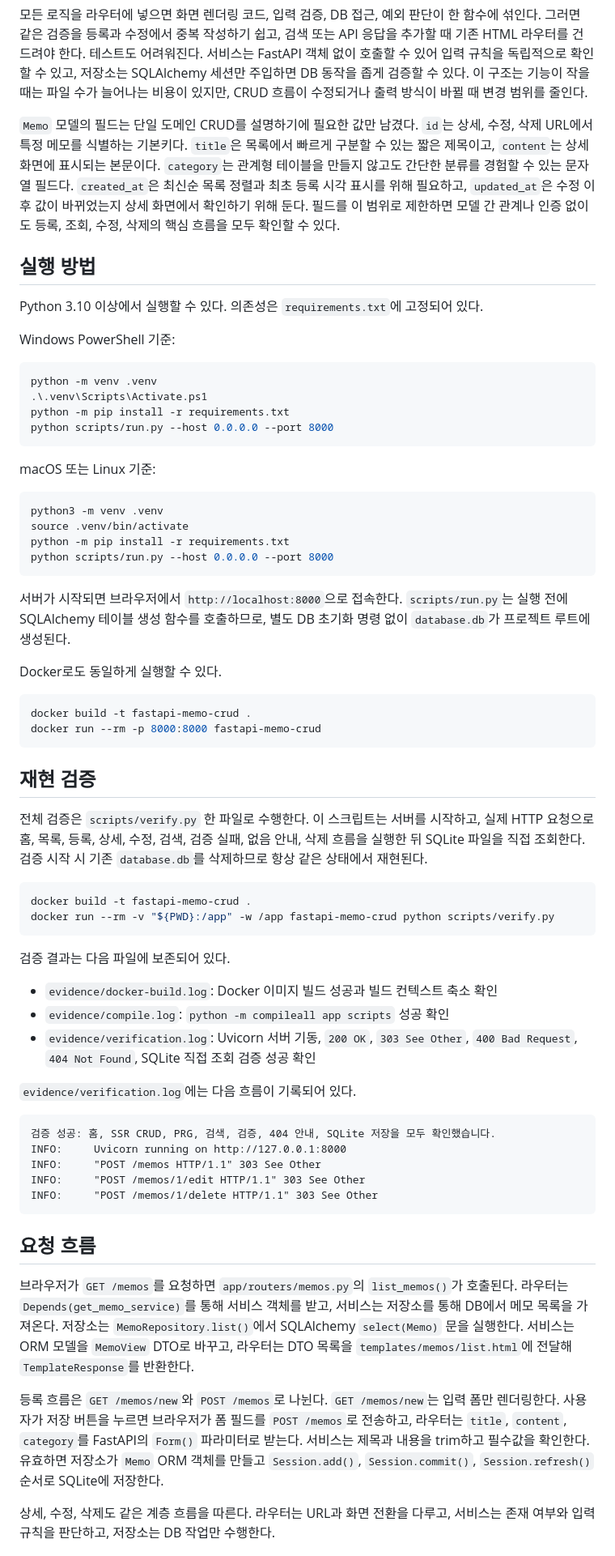
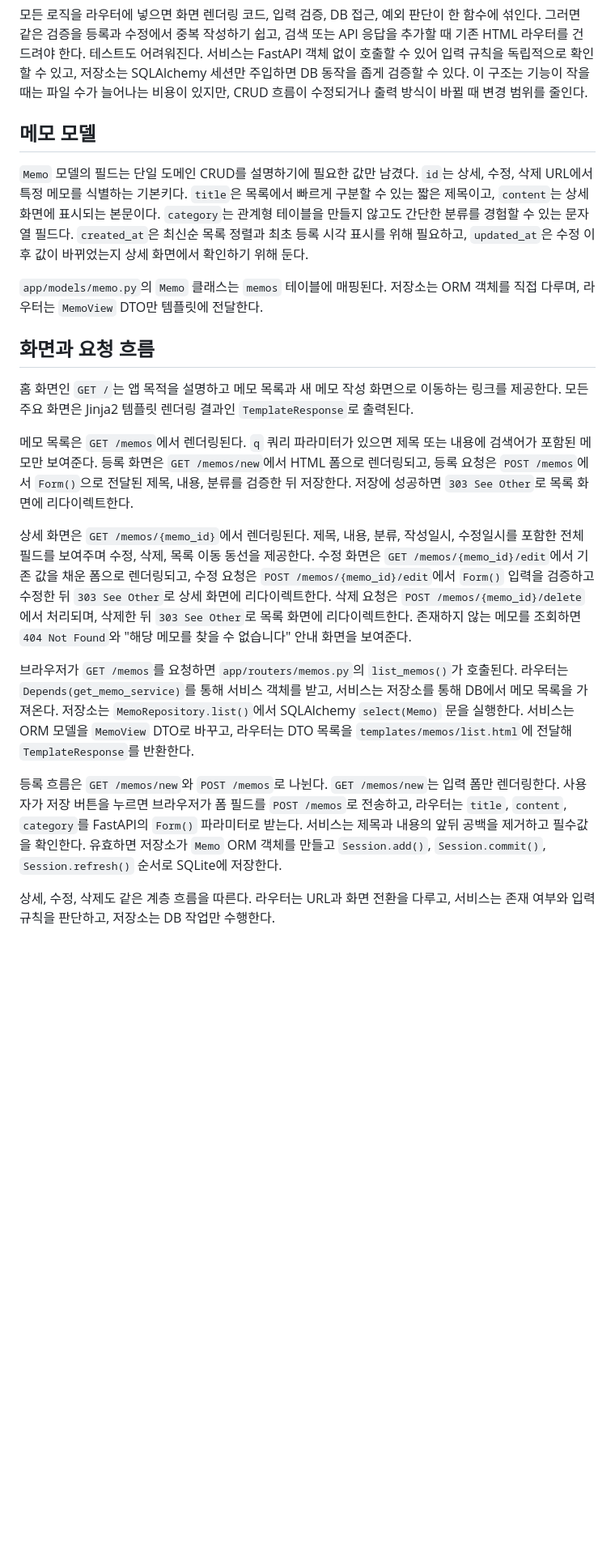
Before and after one commit to TraceofLight/1_month_crunch, a Markdown page: README.md, the part around one of its changes. Shown at 81% size. Drawn GitHub-style; blank space fills up the shorter version.

Commit message:
docs(readme): reorganize deliverable prose by topic
- README 내용을 실행, 구조, 요청 흐름, 데이터 저장, 검증, 운영, 확장, 보안 주제로 재배치했습니다
- 기존 평가 근거인 명령, 코드 경로, 로그 발췌, CRUD/PRG/SQLite 설명을 유지하고 문서 규칙 위반 여부를 확인했습니다

````diff
--- a/README.md
+++ b/README.md
@@ -59,69 +77,23 @@
 
 모든 로직을 라우터에 넣으면 화면 렌더링 코드, 입력 검증, DB 접근, 예외 판단이 한 함수에 섞인다. 그러면 같은 검증을 등록과 수정에서 중복 작성하기 쉽고, 검색 또는 API 응답을 추가할 때 기존 HTML 라우터를 건드려야 한다. 테스트도 어려워진다. 서비스는 FastAPI 객체 없이 호출할 수 있어 입력 규칙을 독립적으로 확인할 수 있고, 저장소는 SQLAlchemy 세션만 주입하면 DB 동작을 좁게 검증할 수 있다. 이 구조는 기능이 작을 때는 파일 수가 늘어나는 비용이 있지만, CRUD 흐름이 수정되거나 출력 방식이 바뀔 때 변경 범위를 줄인다.
 
-`Memo` 모델의 필드는 단일 도메인 CRUD를 설명하기에 필요한 값만 남겼다. `id`는 상세, 수정, 삭제 URL에서 특정 메모를 식별하는 기본키다. `title`은 목록에서 빠르게 구분할 수 있는 짧은 제목이고, `content`는 상세 화면에 표시되는 본문이다. `category`는 관계형 테이블을 만들지 않고도 간단한 분류를 경험할 수 있는 문자열 필드다. `created_at`은 최신순 목록 정렬과 최초 등록 시각 표시를 위해 필요하고, `updated_at`은 수정 이후 값이 바뀌었는지 상세 화면에서 확인하기 위해 둔다. 필드를 이 범위로 제한하면 모델 간 관계나 인증 없이도 등록, 조회, 수정, 삭제의 핵심 흐름을 모두 확인할 수 있다.
+## 메모 모델
 
-## 실행 방법
+`Memo` 모델의 필드는 단일 도메인 CRUD를 설명하기에 필요한 값만 남겼다. `id`는 상세, 수정, 삭제 URL에서 특정 메모를 식별하는 기본키다. `title`은 목록에서 빠르게 구분할 수 있는 짧은 제목이고, `content`는 상세 화면에 표시되는 본문이다. `category`는 관계형 테이블을 만들지 않고도 간단한 분류를 경험할 수 있는 문자열 필드다. `created_at`은 최신순 목록 정렬과 최초 등록 시각 표시를 위해 필요하고, `updated_at`은 수정 이후 값이 바뀌었는지 상세 화면에서 확인하기 위해 둔다.
 
-Python 3.10 이상에서 실행할 수 있다. 의존성은 `requirements.txt`에 고정되어 있다.
+`app/models/memo.py`의 `Memo` 클래스는 `memos` 테이블에 매핑된다. 저장소는 ORM 객체를 직접 다루며, 라우터는 `MemoView` DTO만 템플릿에 전달한다.
 
-Windows PowerShell 기준:
+## 화면과 요청 흐름
 
-```powershell
-python -m venv .venv
-.\.venv\Scripts\Activate.ps1
-python -m pip install -r requirements.txt
-python scripts/run.py --host 0.0.0.0 --port 8000
-```
+홈 화면인 `GET /`는 앱 목적을 설명하고 메모 목록과 새 메모 작성 화면으로 이동하는 링크를 제공한다. 모든 주요 화면은 Jinja2 템플릿 렌더링 결과인 `TemplateResponse`로 출력된다.
 
-macOS 또는 Linux 기준:
+메모 목록은 `GET /memos`에서 렌더링된다. `q` 쿼리 파라미터가 있으면 제목 또는 내용에 검색어가 포함된 메모만 보여준다. 등록 화면은 `GET /memos/new`에서 HTML 폼으로 렌더링되고, 등록 요청은 `POST /memos`에서 `Form()`으로 전달된 제목, 내용, 분류를 검증한 뒤 저장한다. 저장에 성공하면 `303 See Other`로 목록 화면에 리다이렉트한다.
 
-```bash
-python3 -m venv .venv
-source .venv/bin/activate
-python -m pip install -r requirements.txt
-python scripts/run.py --host 0.0.0.0 --port 8000
-```
-
-서버가 시작되면 브라우저에서 `http://localhost:8000`으로 접속한다. `scripts/run.py`는 실행 전에 SQLAlchemy 테이블 생성 함수를 호출하므로, 별도 DB 초기화 명령 없이 `database.db`가 프로젝트 루트에 생성된다.
-
-Docker로도 동일하게 실행할 수 있다.
-
-```bash
-docker build -t fastapi-memo-crud .
-docker run --rm -p 8000:8000 fastapi-memo-crud
-```
-
-## 재현 검증
-
-전체 검증은 `scripts/verify.py` 한 파일로 수행한다. 이 스크립트는 서버를 시작하고, 실제 HTTP 요청으로 홈, 목록, 등록, 상세, 수정, 검색, 검증 실패, 없음 안내, 삭제 흐름을 실행한 뒤 SQLite 파일을 직접 조회한다. 검증 시작 시 기존 `database.db`를 삭제하므로 항상 같은 상태에서 재현된다.
-
-```bash
-docker build -t fastapi-memo-crud .
-docker run --rm -v "${PWD}:/app" -w /app fastapi-memo-crud python scripts/verify.py
-```
-
-검증 결과는 다음 파일에 보존되어 있다.
-
-- `evidence/docker-build.log`: Docker 이미지 빌드 성공과 빌드 컨텍스트 축소 확인
-- `evidence/compile.log`: `python -m compileall app scripts` 성공 확인
-- `evidence/verification.log`: Uvicorn 서버 기동, `200 OK`, `303 See Other`, `400 Bad Request`, `404 Not Found`, SQLite 직접 조회 검증 성공 확인
-
-`evidence/verification.log`에는 다음 흐름이 기록되어 있다.
-
-```text
-검증 성공: 홈, SSR CRUD, PRG, 검색, 검증, 404 안내, SQLite 저장을 모두 확인했습니다.
-INFO:     Uvicorn running on http://127.0.0.1:8000
-INFO:     "POST /memos HTTP/1.1" 303 See Other
-INFO:     "POST /memos/1/edit HTTP/1.1" 303 See Other
-INFO:     "POST /memos/1/delete HTTP/1.1" 303 See Other
-```
-
-## 요청 흐름
+상세 화면은 `GET /memos/{memo_id}`에서 렌더링된다. 제목, 내용, 분류, 작성일시, 수정일시를 포함한 전체 필드를 보여주며 수정, 삭제, 목록 이동 동선을 제공한다. 수정 화면은 `GET /memos/{memo_id}/edit`에서 기존 값을 채운 폼으로 렌더링되고, 수정 요청은 `POST /memos/{memo_id}/edit`에서 `Form()` 입력을 검증하고 수정한 뒤 `303 See Other`로 상세 화면에 리다이렉트한다. 삭제 요청은 `POST /memos/{memo_id}/delete`에서 처리되며, 삭제한 뒤 `303 See Other`로 목록 화면에 리다이렉트한다. 존재하지 않는 메모를 조회하면 `404 Not Found`와 "해당 메모를 찾을 수 없습니다" 안내 화면을 보여준다.
 
 브라우저가 `GET /memos`를 요청하면 `app/routers/memos.py`의 `list_memos()`가 호출된다. 라우터는 `Depends(get_memo_service)`를 통해 서비스 객체를 받고, 서비스는 저장소를 통해 DB에서 메모 목록을 가져온다. 저장소는 `MemoRepository.list()`에서 SQLAlchemy `select(Memo)` 문을 실행한다. 서비스는 ORM 모델을 `MemoView` DTO로 바꾸고, 라우터는 DTO 목록을 `templates/memos/list.html`에 전달해 `TemplateResponse`를 반환한다.
 
-등록 흐름은 `GET /memos/new`와 `POST /memos`로 나뉜다. `GET /memos/new`는 입력 폼만 렌더링한다. 사용자가 저장 버튼을 누르면 브라우저가 폼 필드를 `POST /memos`로 전송하고, 라우터는 `title`, `content`, `category`를 FastAPI의 `Form()` 파라미터로 받는다. 서비스는 제목과 내용을 trim하고 필수값을 확인한다. 유효하면 저장소가 `Memo` ORM 객체를 만들고 `Session.add()`, `Session.commit()`, `Session.refresh()` 순서로 SQLite에 저장한다.
+등록 흐름은 `GET /memos/new`와 `POST /memos`로 나뉜다. `GET /memos/new`는 입력 폼만 렌더링한다. 사용자가 저장 버튼을 누르면 브라우저가 폼 필드를 `POST /memos`로 전송하고, 라우터는 `title`, `content`, `category`를 FastAPI의 `Form()` 파라미터로 받는다. 서비스는 제목과 내용의 앞뒤 공백을 제거하고 필수값을 확인한다. 유효하면 저장소가 `Memo` ORM 객체를 만들고 `Session.add()`, `Session.commit()`, `Session.refresh()` 순서로 SQLite에 저장한다.
 
 상세, 수정, 삭제도 같은 계층 흐름을 따른다. 라우터는 URL과 화면 전환을 다루고, 서비스는 존재 여부와 입력 규칙을 판단하고, 저장소는 DB 작업만 수행한다.
 
````
Also changed, not shown: other parts of README.md (+67 -18 lines).
